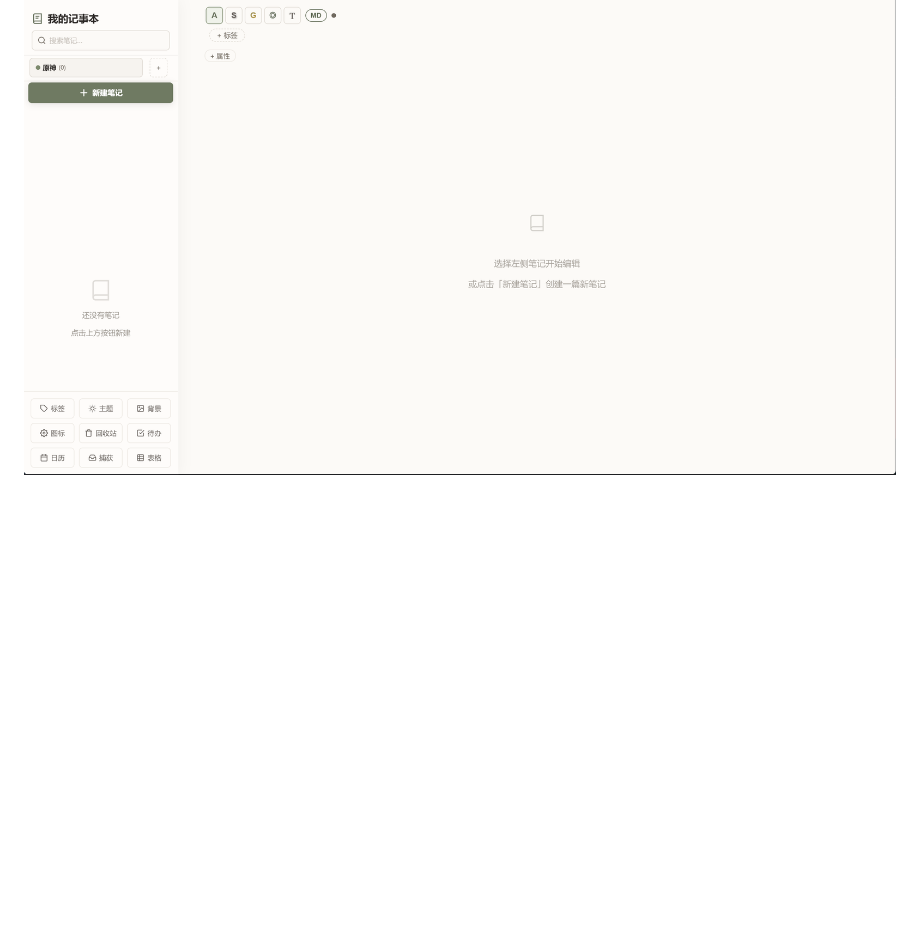
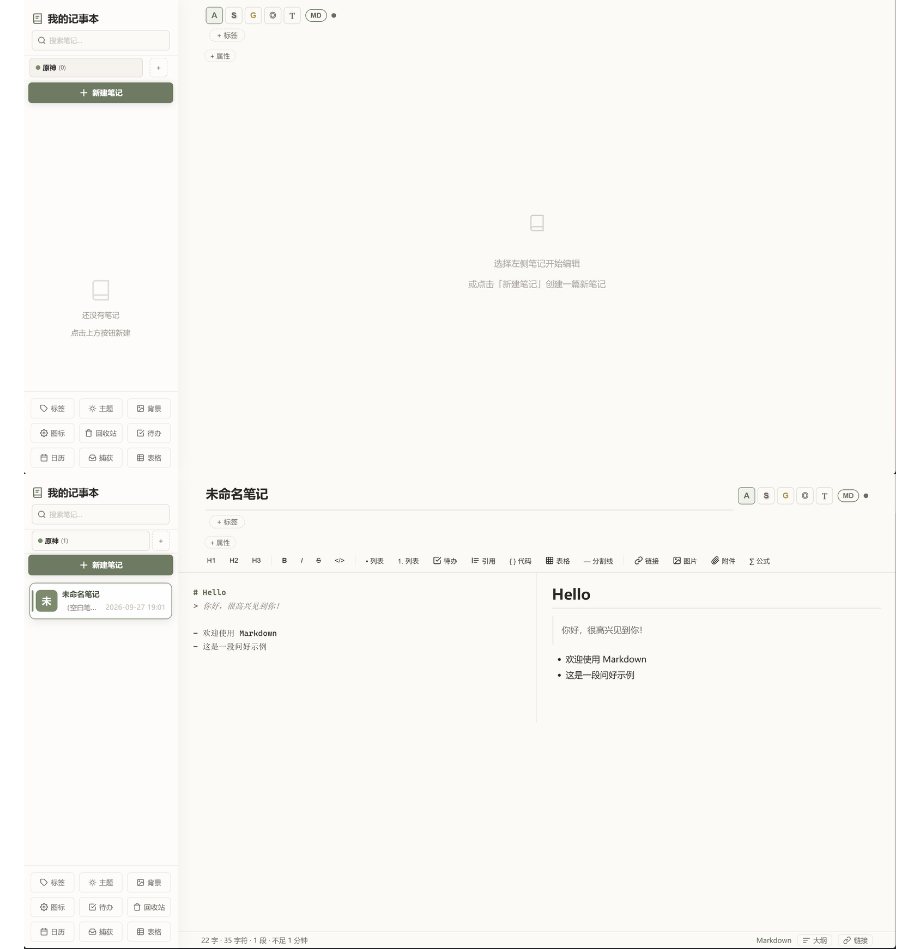
Before and after one commit to zinc-myristate/MyNotepad, a Markdown page: README.md, the part around the change printed below. GitHub-like rendering; pictures changed too: docs/screenshots/markdown.png (added); blank space fills up the shorter version.

```diff
--- a/README.md
+++ b/README.md
@@ -13,5 +13,6 @@
 系统若缺 WebView2 运行时，装一次 [WebView2 Runtime](https://developer.microsoft.com/microsoft-edge/webview2/) 即可。
 
 ![主界面](docs/screenshots/main.png)
+![Markdown 双栏编辑](docs/screenshots/markdown.png)
 ![深色主题](docs/screenshots/dark.png)
 ![自定义背景](docs/screenshots/background.png)
```
Also changed, not shown: other parts of README.md (+0 -4 lines).
